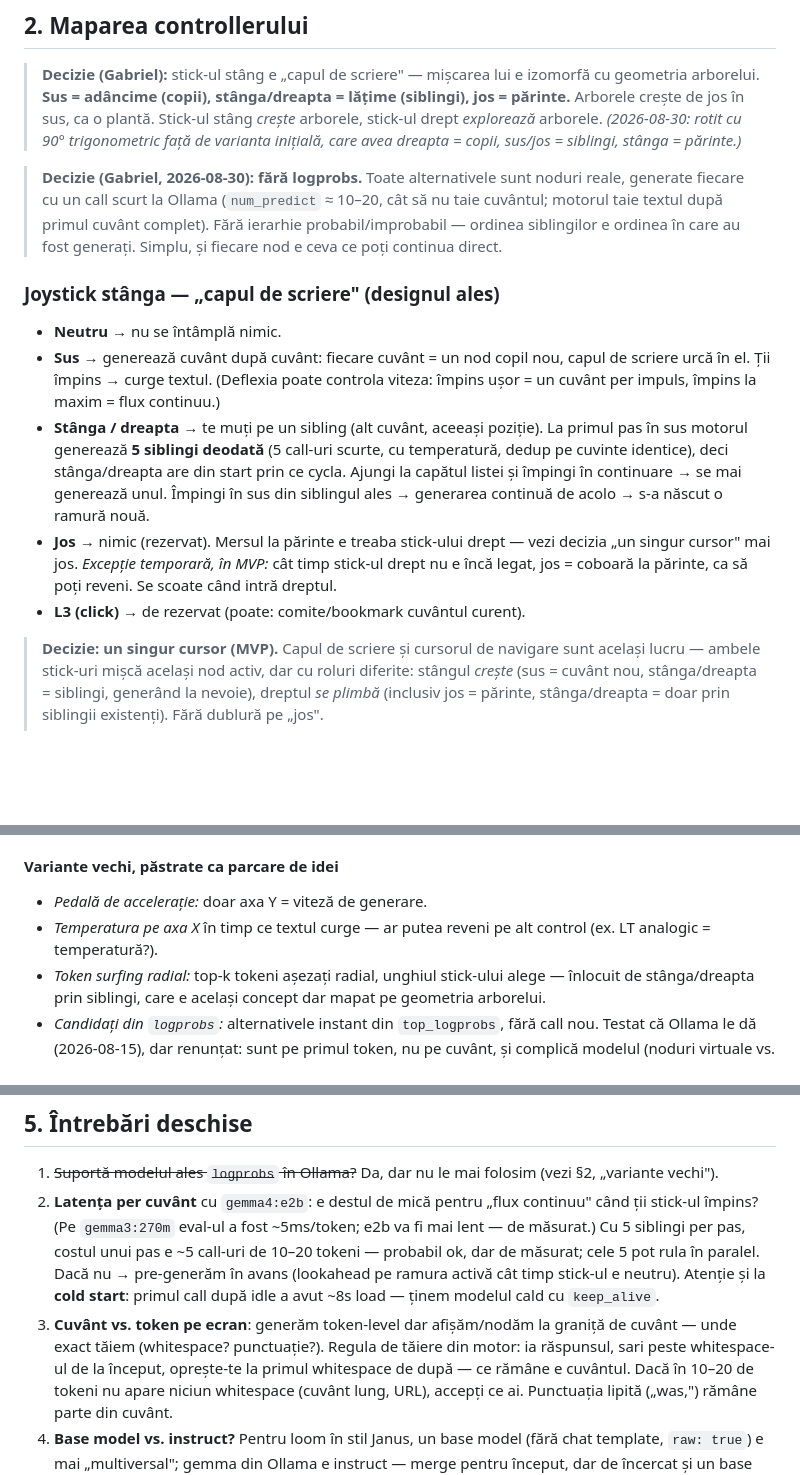
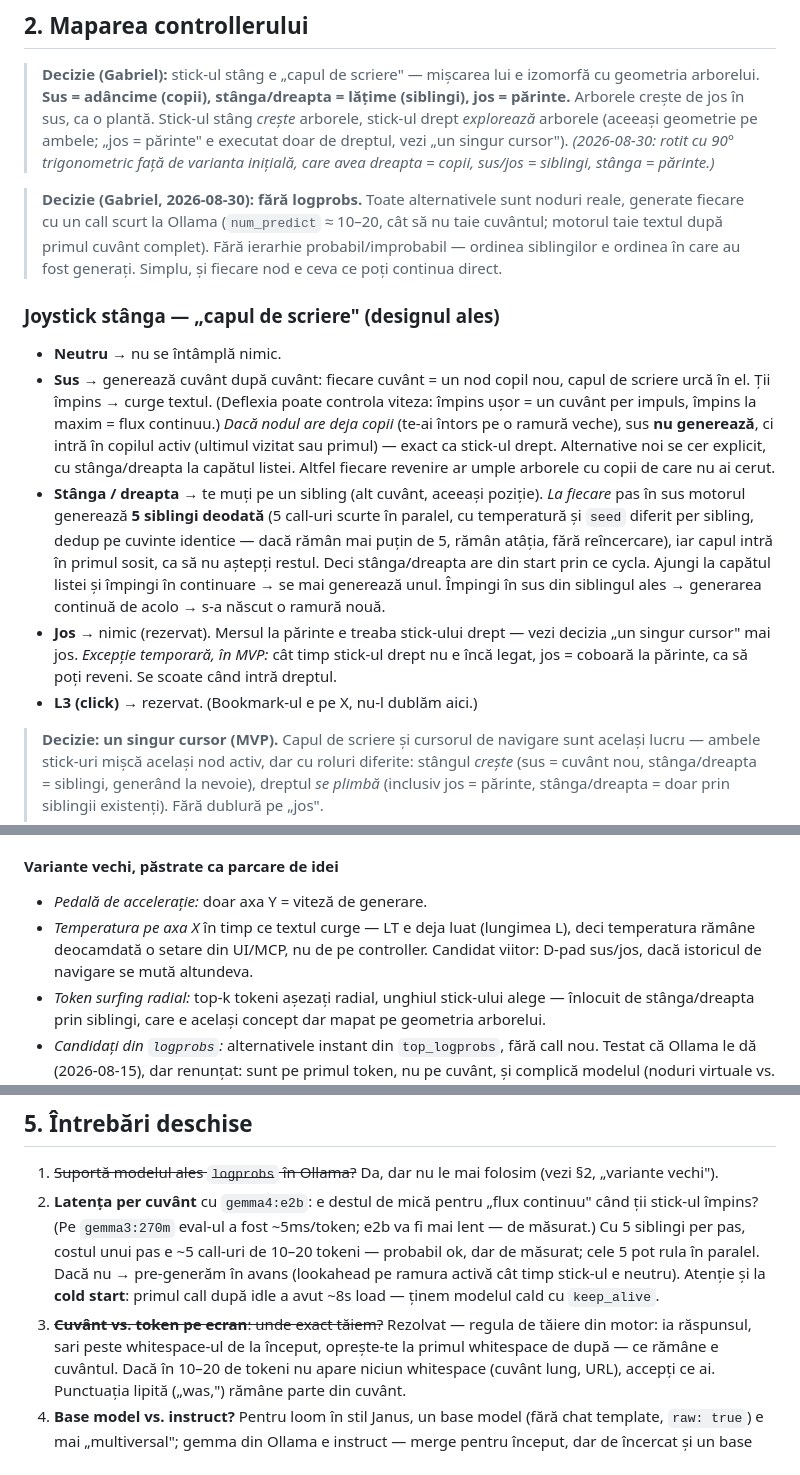
Before and after one commit to gabriel-berzescu/loom-controller, a Markdown page: brainstorming.md, 3 parts joined by grey strips. GitHub-like rendering; blank space fills up the shorter version.

Commit message:
Revise controller mapping details for joystick functionality and clarify sibling generation logic

```diff
--- a/brainstorming.md
+++ b/brainstorming.md
@@ -18,7 +18,9 @@
 > **Decizie (Gabriel):** stick-ul stâng e „capul de scriere" — mișcarea lui
 > e izomorfă cu geometria arborelui. **Sus = adâncime (copii), stânga/dreapta
 > = lățime (siblingi), jos = părinte.** Arborele crește de jos în sus, ca o
-> plantă. Stick-ul stâng *crește* arborele, stick-ul drept *explorează* arborele.
+> plantă. Stick-ul stâng *crește* arborele, stick-ul drept *explorează* arborele
+> (aceeași geometrie pe ambele; „jos = părinte" e executat doar de dreptul,
+> vezi „un singur cursor").
 > *(2026-08-30: rotit cu 90° trigonometric față de varianta inițială, care
 > avea dreapta = copii, sus/jos = siblingi, stânga = părinte.)*
 
@@ -36,17 +38,25 @@
   nou, capul de scriere urcă în el. Ții împins → curge textul.
   (Deflexia poate controla viteza: împins ușor = un cuvânt per impuls,
   împins la maxim = flux continuu.)
+  *Dacă nodul are deja copii* (te-ai întors pe o ramură veche), sus **nu
+  generează**, ci intră în copilul activ (ultimul vizitat sau primul) —
+  exact ca stick-ul drept. Alternative noi se cer explicit, cu
+  stânga/dreapta la capătul listei. Altfel fiecare revenire ar umple
+  arborele cu copii de care nu ai cerut.
 - **Stânga / dreapta** → te muți pe un sibling (alt cuvânt, aceeași
-  poziție). La primul pas în sus motorul generează **5 siblingi deodată**
-  (5 call-uri scurte, cu temperatură, dedup pe cuvinte identice), deci
-  stânga/dreapta are din start prin ce cycla. Ajungi la capătul listei și
-  împingi în continuare → se mai generează unul. Împingi în sus din siblingul
-  ales → generarea continuă de acolo → s-a născut o ramură nouă.
+  poziție). *La fiecare* pas în sus motorul generează **5 siblingi deodată**
+  (5 call-uri scurte în paralel, cu temperatură și `seed` diferit per
+  sibling, dedup pe cuvinte identice — dacă rămân mai puțin de 5, rămân
+  atâția, fără reîncercare), iar capul intră în primul sosit, ca să nu
+  aștepți restul. Deci stânga/dreapta are din start prin ce cycla.
+  Ajungi la capătul listei și împingi în continuare → se mai generează unul.
+  Împingi în sus din siblingul ales → generarea continuă de acolo → s-a
+  născut o ramură nouă.
 - **Jos** → nimic (rezervat). Mersul la părinte e treaba stick-ului
   drept — vezi decizia „un singur cursor" mai jos.
   *Excepție temporară, în MVP:* cât timp stick-ul drept nu e încă legat,
   jos = coboară la părinte, ca să poți reveni. Se scoate când intră dreptul.
-- **L3 (click)** → de rezervat (poate: comite/bookmark cuvântul curent).
+- **L3 (click)** → rezervat. (Bookmark-ul e pe X, nu-l dublăm aici.)
 
 > **Decizie: un singur cursor (MVP).** Capul de scriere și cursorul de
 > navigare sunt același lucru — ambele stick-uri mișcă același nod activ,
@@ -69,8 +79,10 @@ loom-urile clasice pe paragrafe.
 
 #### Variante vechi, păstrate ca parcare de idei
 - *Pedală de accelerație:* doar axa Y = viteză de generare.
-- *Temperatura pe axa X* în timp ce textul curge — ar putea reveni pe
-  alt control (ex. LT analogic = temperatură?).
+- *Temperatura pe axa X* în timp ce textul curge — LT e deja luat
+  (lungimea L), deci temperatura rămâne deocamdată o setare din UI/MCP,
+  nu de pe controller. Candidat viitor: D-pad sus/jos, dacă istoricul de
+  navigare se mută altundeva.
 - *Token surfing radial:* top-k tokeni așezați radial, unghiul stick-ului
   alege — înlocuit de stânga/dreapta prin siblingi, care e același concept
   dar mapat pe geometria arborelui.
@@ -201,9 +214,8 @@ ramifică), expuse ca tool-uri peste același arbore. Util pentru:
    (lookahead pe ramura activă cât timp stick-ul e neutru).
    Atenție și la **cold start**: primul call după idle a avut ~8s load —
    ținem modelul cald cu `keep_alive`.
-3. **Cuvânt vs. token pe ecran**: generăm token-level dar afișăm/nodăm la
-   graniță de cuvânt — unde exact tăiem (whitespace? punctuație?).
-   Regula de tăiere din motor: ia răspunsul, sari peste whitespace-ul de la
+3. ~~**Cuvânt vs. token pe ecran**: unde exact tăiem?~~ Rezolvat — regula
+   de tăiere din motor: ia răspunsul, sari peste whitespace-ul de la
    început, oprește-te la primul whitespace de după — ce rămâne e cuvântul.
    Dacă în 10–20 de tokeni nu apare niciun whitespace (cuvânt lung, URL),
    accepți ce ai. Punctuația lipită („was,") rămâne parte din cuvânt.
```
Also changed, not shown: other parts of brainstorming.md (+8 -1 lines).
